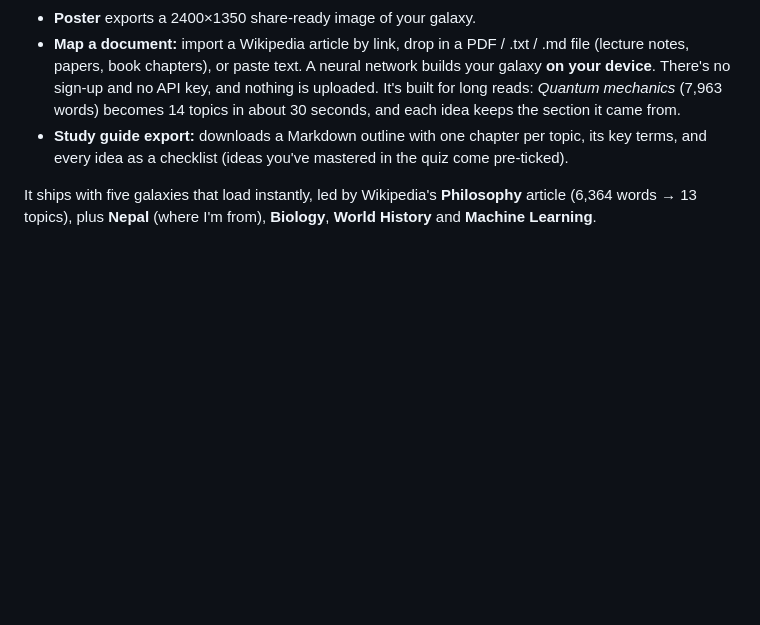
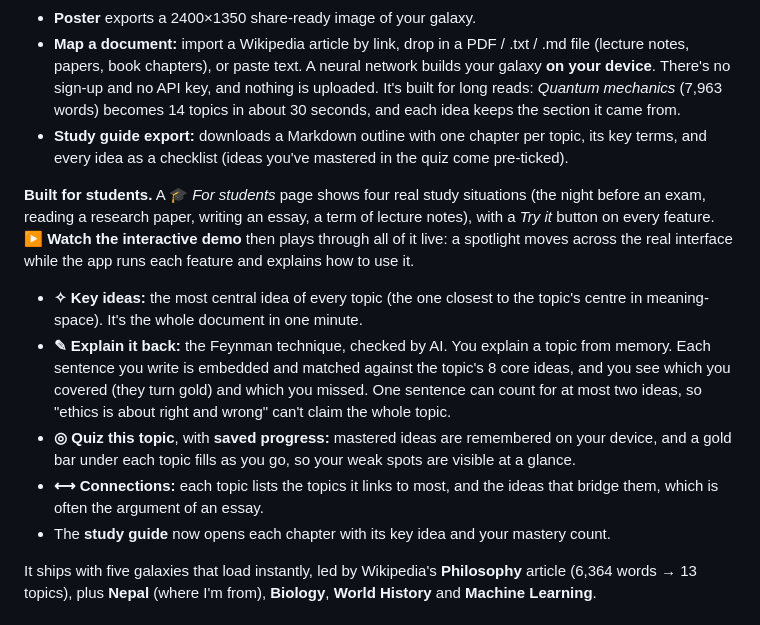
Before and after one commit to Prafyl/constellate, a Markdown page: SUBMISSION.md, the part around the change. Rendered like a GitHub page; blank space fills up the shorter version.

```diff
--- a/SUBMISSION.md
+++ b/SUBMISSION.md
@@ -50,6 +50,14 @@ Constellate turns any text into a galaxy of ideas.
 - **Poster** exports a 2400×1350 share-ready image of your galaxy.
 - **Map a document:** import a Wikipedia article by link, drop in a PDF / .txt / .md file (lecture notes, papers, book chapters), or paste text. A neural network builds your galaxy **on your device**. There's no sign-up and no API key, and nothing is uploaded. It's built for long reads: *Quantum mechanics* (7,963 words) becomes 14 topics in about 30 seconds, and each idea keeps the section it came from.
 - **Study guide export:** downloads a Markdown outline with one chapter per topic, its key terms, and every idea as a checklist (ideas you've mastered in the quiz come pre-ticked).
+
+**Built for students.** A 🎓 *For students* page shows four real study situations (the night before an exam, reading a research paper, writing an essay, a term of lecture notes), with a *Try it* button on every feature. **▶ Watch the interactive demo** then plays through all of it live: a spotlight moves across the real interface while the app runs each feature and explains how to use it.
+
+- **✧ Key ideas:** the most central idea of every topic (the one closest to the topic's centre in meaning-space). It's the whole document in one minute.
+- **✎ Explain it back:** the Feynman technique, checked by AI. You explain a topic from memory. Each sentence you write is embedded and matched against the topic's 8 core ideas, and you see which you covered (they turn gold) and which you missed. One sentence can count for at most two ideas, so "ethics is about right and wrong" can't claim the whole topic.
+- **◎ Quiz this topic**, with **saved progress:** mastered ideas are remembered on your device, and a gold bar under each topic fills as you go, so your weak spots are visible at a glance.
+- **⟷ Connections:** each topic lists the topics it links to most, and the ideas that bridge them, which is often the argument of an essay.
+- The **study guide** now opens each chapter with its key idea and your mastery count.
 
 It ships with five galaxies that load instantly, led by Wikipedia's **Philosophy** article (6,364 words → 13 topics), plus **Nepal** (where I'm from), **Biology**, **World History** and **Machine Learning**.
 
```
Also changed, not shown: README.md (+14 -0 lines).
